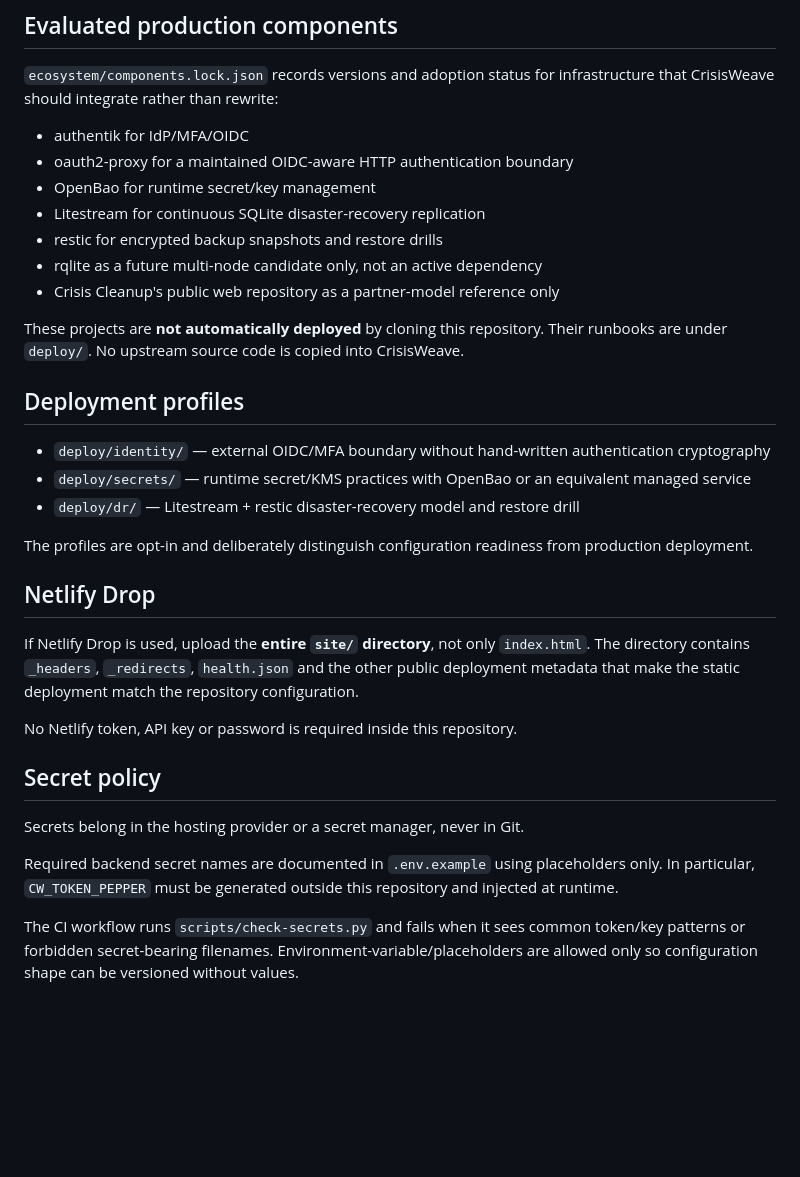
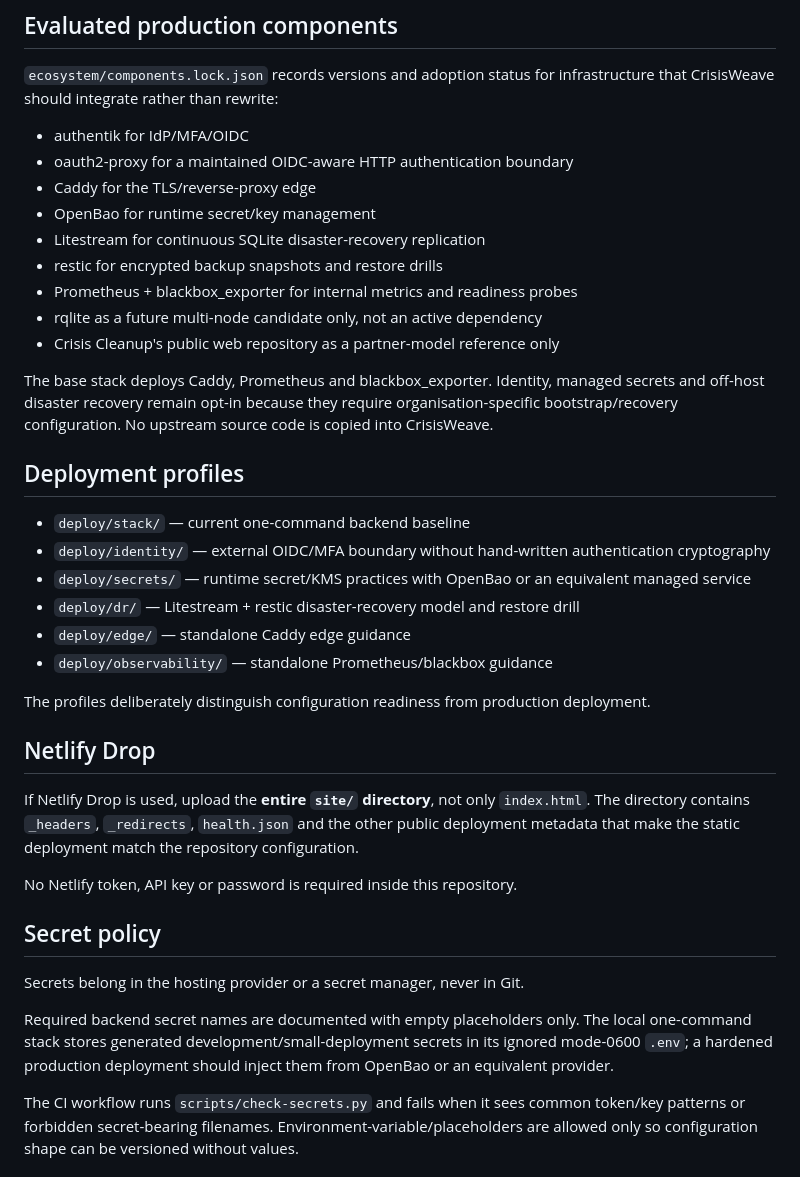
Before and after one commit to davidmariscalf/crisisweave-infra, a Markdown page: README.md, the part around one of its changes. Rendered like a GitHub page; blank space fills up the shorter version.

```diff
--- a/README.md
+++ b/README.md
@@ -30,21 +54,26 @@ The custom alias remains pending until the external domain registry accepts the
 
 - authentik for IdP/MFA/OIDC
 - oauth2-proxy for a maintained OIDC-aware HTTP authentication boundary
+- Caddy for the TLS/reverse-proxy edge
 - OpenBao for runtime secret/key management
 - Litestream for continuous SQLite disaster-recovery replication
 - restic for encrypted backup snapshots and restore drills
+- Prometheus + blackbox_exporter for internal metrics and readiness probes
 - rqlite as a future multi-node candidate only, not an active dependency
 - Crisis Cleanup's public web repository as a partner-model reference only
 
-These projects are **not automatically deployed** by cloning this repository. Their runbooks are under `deploy/`. No upstream source code is copied into CrisisWeave.
+The base stack deploys Caddy, Prometheus and blackbox_exporter. Identity, managed secrets and off-host disaster recovery remain opt-in because they require organisation-specific bootstrap/recovery configuration. No upstream source code is copied into CrisisWeave.
 
 ## Deployment profiles
 
+- `deploy/stack/` — current one-command backend baseline
 - `deploy/identity/` — external OIDC/MFA boundary without hand-written authentication cryptography
 - `deploy/secrets/` — runtime secret/KMS practices with OpenBao or an equivalent managed service
 - `deploy/dr/` — Litestream + restic disaster-recovery model and restore drill
+- `deploy/edge/` — standalone Caddy edge guidance
+- `deploy/observability/` — standalone Prometheus/blackbox guidance
 
-The profiles are opt-in and deliberately distinguish configuration readiness from production deployment.
+The profiles deliberately distinguish configuration readiness from production deployment.
 
 ## Netlify Drop
 
@@ -56,7 +85,7 @@ No Netlify token, API key or password is required inside this repository.
 
 Secrets belong in the hosting provider or a secret manager, never in Git.
 
-Required backend secret names are documented in `.env.example` using placeholders only. In particular, `CW_TOKEN_PEPPER` must be generated outside this repository and injected at runtime.
+Required backend secret names are documented with empty placeholders only. The local one-command stack stores generated development/small-deployment secrets in its ignored mode-0600 `.env`; a hardened production deployment should inject them from OpenBao or an equivalent provider.
 
 The CI workflow runs `scripts/check-secrets.py` and fails when it sees common token/key patterns or forbidden secret-bearing filenames. Environment-variable/placeholders are allowed only so configuration shape can be versioned without values.
 
```
Also changed, not shown: other parts of README.md (+24 -0 lines).
